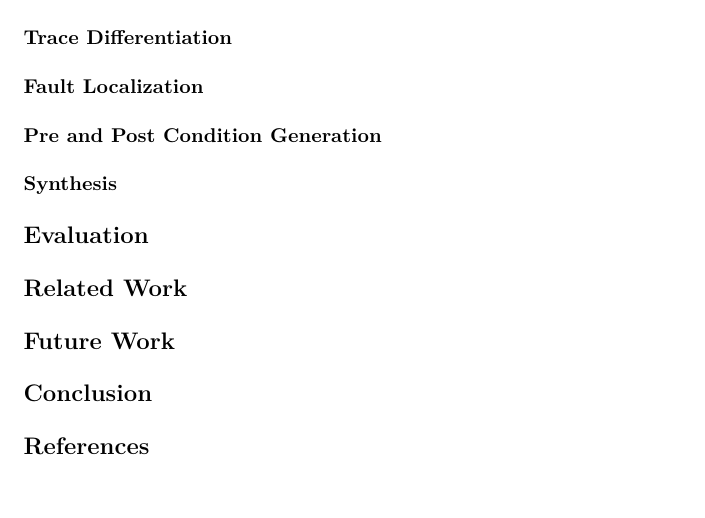
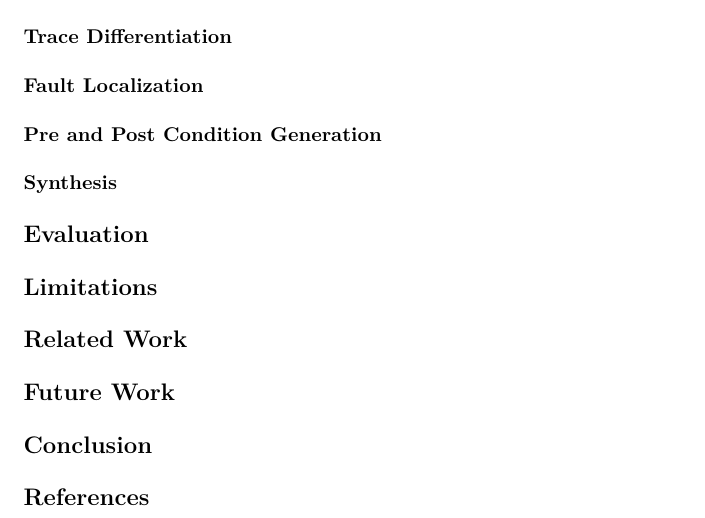
Before and after one commit to jbranchaud/jager, a LaTeX document (paper/paper.tex): part of the page, cut so that both start at the same text. Compiled offline with pdfLaTeX.

Commit message:
Adding a limitations section to the paper, we will want to dicuss those.

```diff
--- a/paper/paper.tex
+++ b/paper/paper.tex
@@ -70,6 +70,8 @@
 
 \subsection{Evaluation}
 
+\subsection{Limitations}
+
 \subsection{Related Work}
 
 \subsection{Future Work}
```
Also changed, not shown: paper/outline.md (+2 -0 lines), paper/paper.pdf.
